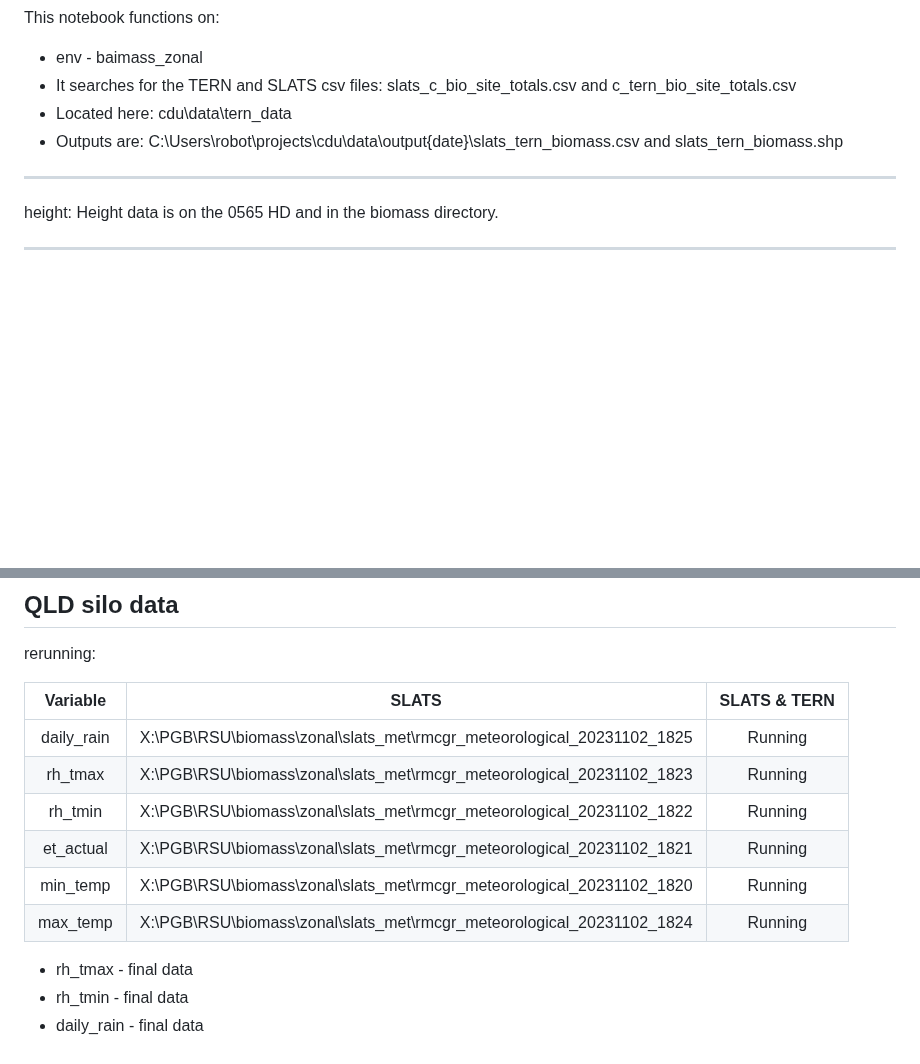
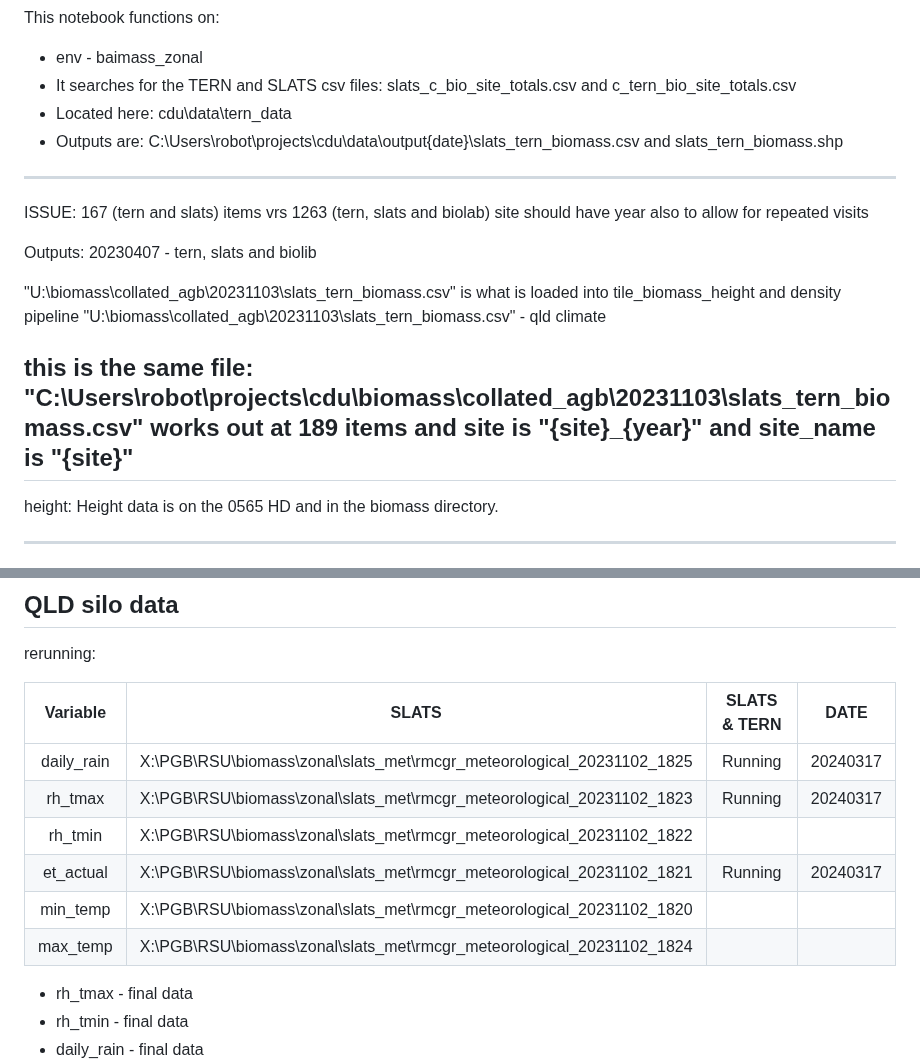
Before and after one commit to Robotmcgregor/biomass, a Markdown page: README.md, 2 parts joined by grey strips. GitHub-like rendering; blank space fills up the shorter version.

Commit message:
Update README.md
Added three qld runs

```diff
--- a/README.md
+++ b/README.md
@@ -46,6 +46,17 @@ This notebook functions on:
 * Located here: cdu\data\tern_data
 * Outputs are: C:\Users\robot\projects\cdu\data\output\{date}\slats_tern_biomass.csv and slats_tern_biomass.shp
 
+---------------------------------------------------------------------------------------
+ISSUE: 167 (tern and slats) items vrs 1263 (tern, slats and biolab)
+site should have year also to allow for repeated visits
+
+Outputs:
+20230407 - tern, slats and biolib
+
+"U:\biomass\collated_agb\20231103\slats_tern_biomass.csv" is what is loaded into tile_biomass_height and density pipeline
+"U:\biomass\collated_agb\20231103\slats_tern_biomass.csv" - qld climate
+
+this is the same file: "C:\Users\robot\projects\cdu\biomass\collated_agb\20231103\slats_tern_biomass.csv" works out at 189 items and site is "{site}_{year}" and site_name is "{site}"
 ------------------------------------------------------------------------------------------
 
 height: Height data is on the 0565 HD and in the biomass directory.
@@ -137,14 +148,14 @@ Latest biomass data: U:\biomass\collated_agb\20230927\slats_tern_biomass.csv
 
 rerunning:
 
-| Variable | SLATS | SLATS & TERN |
-|:-:|:-:|:-:|
-|daily_rain | X:\PGB\RSU\biomass\zonal\slats_met\rmcgr_meteorological_20231102_1825 | Running |
-|rh_tmax | X:\PGB\RSU\biomass\zonal\slats_met\rmcgr_meteorological_20231102_1823 | Running |
-|rh_tmin|X:\PGB\RSU\biomass\zonal\slats_met\rmcgr_meteorological_20231102_1822|Running|
-|et_actual|X:\PGB\RSU\biomass\zonal\slats_met\rmcgr_meteorological_20231102_1821|Running|
-|min_temp|X:\PGB\RSU\biomass\zonal\slats_met\rmcgr_meteorological_20231102_1820|Running|
-|max_temp|X:\PGB\RSU\biomass\zonal\slats_met\rmcgr_meteorological_20231102_1824|Running|
+| Variable | SLATS | SLATS & TERN | DATE |
+|:-:|:-:|:-:|:-:|
+|daily_rain | X:\PGB\RSU\biomass\zonal\slats_met\rmcgr_meteorological_20231102_1825 | Running | 20240317 |
+|rh_tmax | X:\PGB\RSU\biomass\zonal\slats_met\rmcgr_meteorological_20231102_1823 | Running | 20240317 |
+|rh_tmin|X:\PGB\RSU\biomass\zonal\slats_met\rmcgr_meteorological_20231102_1822|| |
+|et_actual|X:\PGB\RSU\biomass\zonal\slats_met\rmcgr_meteorological_20231102_1821|Running| 20240317 |
+|min_temp|X:\PGB\RSU\biomass\zonal\slats_met\rmcgr_meteorological_20231102_1820|| |
+|max_temp|X:\PGB\RSU\biomass\zonal\slats_met\rmcgr_meteorological_20231102_1824|| |
 
 
 * rh_tmax - final data
```
